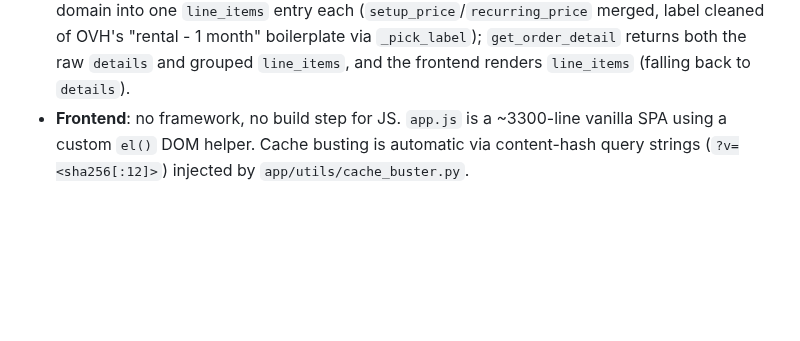
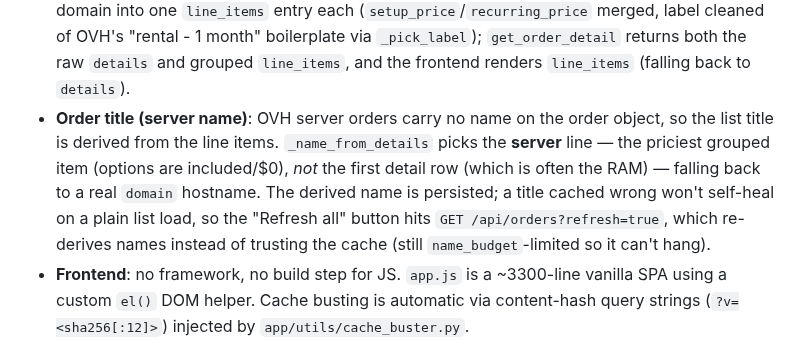
Before and after one commit to JuggyMcNutty/ecovibe, a Markdown page: AGENTS.md, the part around the change. Rendered like a GitHub page; blank space fills up the shorter version.

Commit message:
Docs: note order-title (server name) derivation + refresh

```diff
--- a/AGENTS.md
+++ b/AGENTS.md
@@ -240,6 +240,14 @@ were created under (`account_id` column on each table).
   1 month" boilerplate via `_pick_label`); `get_order_detail` returns
   both the raw `details` and grouped `line_items`, and the frontend renders
   `line_items` (falling back to `details`).
+- **Order title (server name)**: OVH server orders carry no name on the order
+  object, so the list title is derived from the line items. `_name_from_details`
+  picks the **server** line — the priciest grouped item (options are
+  included/$0), *not* the first detail row (which is often the RAM) — falling
+  back to a real `domain` hostname. The derived name is persisted; a title cached
+  wrong won't self-heal on a plain list load, so the "Refresh all" button hits
+  `GET /api/orders?refresh=true`, which re-derives names instead of trusting the
+  cache (still `name_budget`-limited so it can't hang).
 - **Frontend**: no framework, no build step for JS. `app.js` is a
   ~3300-line vanilla SPA using a custom `el()` DOM helper. Cache
   busting is automatic via content-hash query strings
```
